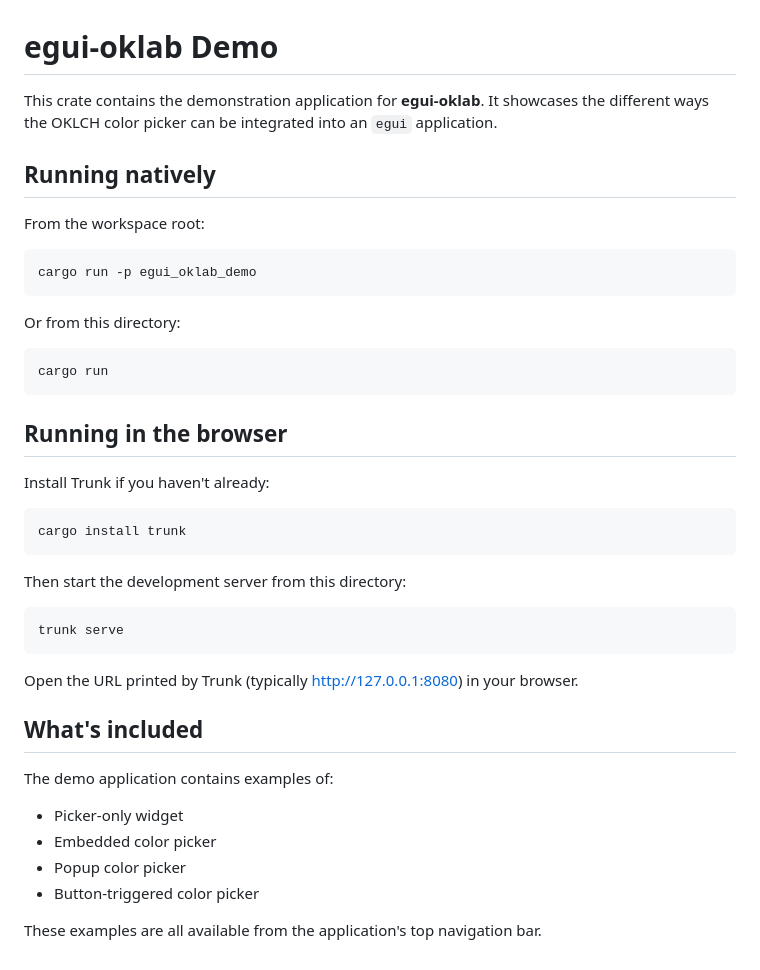
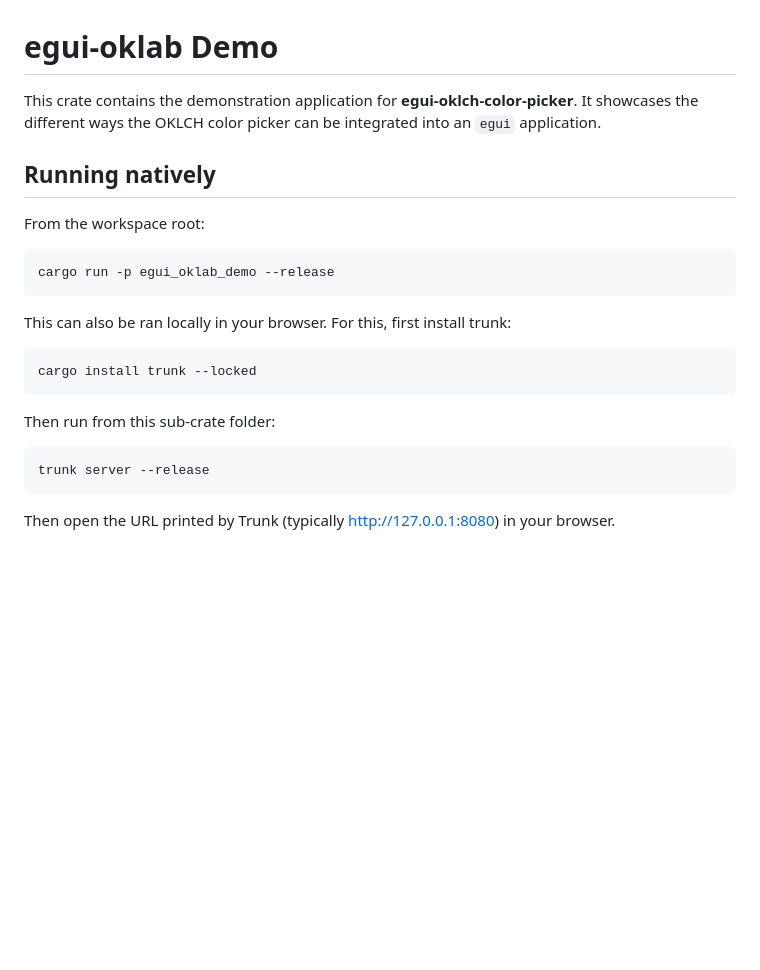
Before and after one commit to tmillenaar/egui_oklch_color_picker, a Markdown page: demo/README.md, the part around the change. Drawn GitHub-style; blank space fills up the shorter version.

````diff
--- a/demo/README.md
+++ b/demo/README.md
@@ -1,44 +1,23 @@
 # egui-oklab Demo
 
-This crate contains the demonstration application for **egui-oklab**. It showcases the different ways the OKLCH color picker can be integrated into an `egui` application.
+This crate contains the demonstration application for **egui-oklch-color-picker**. It showcases the different ways the OKLCH color picker can be integrated into an `egui` application.
 
 ## Running natively
 
 From the workspace root:
 
 ```bash
-cargo run -p egui_oklab_demo
+cargo run -p egui_oklab_demo --release
 ```
 
-Or from this directory:
+This can also be ran locally in your browser. For this, first install trunk:
 
 ```bash
-cargo run
+cargo install trunk --locked
+```
+Then run from this sub-crate folder:
+```bash
+trunk server --release
 ```
 
-## Running in the browser
-
-Install Trunk if you haven't already:
-
-```bash
-cargo install trunk
-```
-
-Then start the development server from this directory:
-
-```bash
-trunk serve
-```
-
-Open the URL printed by Trunk (typically http://127.0.0.1:8080) in your browser.
-
-## What's included
-
-The demo application contains examples of:
-
-* Picker-only widget
-* Embedded color picker
-* Popup color picker
-* Button-triggered color picker
-
-These examples are all available from the application's top navigation bar.
+Then open the URL printed by Trunk (typically http://127.0.0.1:8080) in your browser.
````
Also changed, not shown: README.md (+24 -20 lines), egui_oklab/README.md (+11 -13 lines), stable_chroma.png (added).
